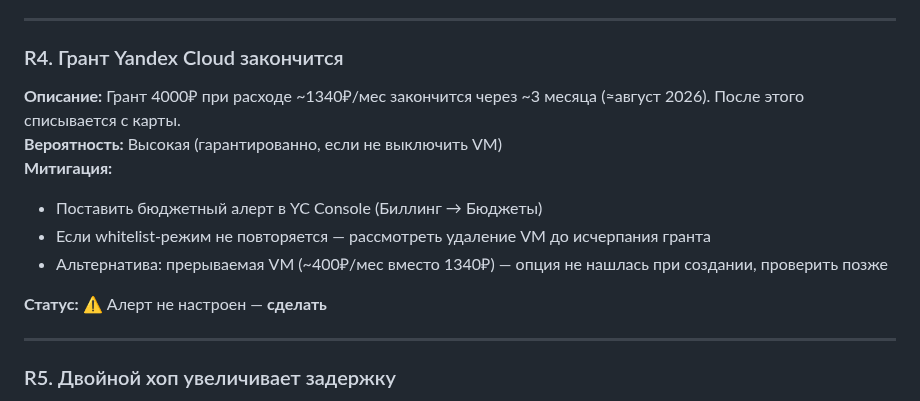
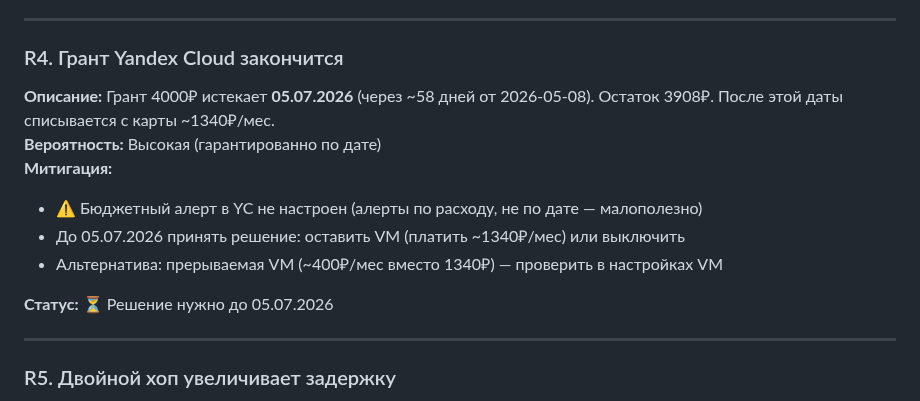
Before and after one commit to nikkronos/vpnservice, a Markdown page: docs/risks-and-mitigations.md, the part around the change. Drawn GitHub-style.

Commit message:
docs: update YC grant expiry date to 05.07.2026 (was ~aug estimate)

```diff
--- a/docs/risks-and-mitigations.md
+++ b/docs/risks-and-mitigations.md
@@ -53,14 +53,14 @@
 ---
 
 ### R4. Грант Yandex Cloud закончится
-**Описание:** Грант 4000₽ при расходе ~1340₽/мес закончится через ~3 месяца (≈август 2026). После этого списывается с карты.
-**Вероятность:** Высокая (гарантированно, если не выключить VM)
+**Описание:** Грант 4000₽ истекает **05.07.2026** (через ~58 дней от 2026-05-08). Остаток 3908₽. После этой даты списывается с карты ~1340₽/мес.
+**Вероятность:** Высокая (гарантированно по дате)
 **Митигация:**
-- Поставить бюджетный алерт в YC Console (Биллинг → Бюджеты)
-- Если whitelist-режим не повторяется — рассмотреть удаление VM до исчерпания гранта
-- Альтернатива: прерываемая VM (~400₽/мес вместо 1340₽) — опция не нашлась при создании, проверить позже
+- ⚠️ Бюджетный алерт в YC не настроен (алерты по расходу, не по дате — малополезно)
+- До 05.07.2026 принять решение: оставить VM (платить ~1340₽/мес) или выключить
+- Альтернатива: прерываемая VM (~400₽/мес вместо 1340₽) — проверить в настройках VM
 
-**Статус:** ⚠️ Алерт не настроен — **сделать**
+**Статус:** ⏳ Решение нужно до 05.07.2026
 
 ---
 
```
